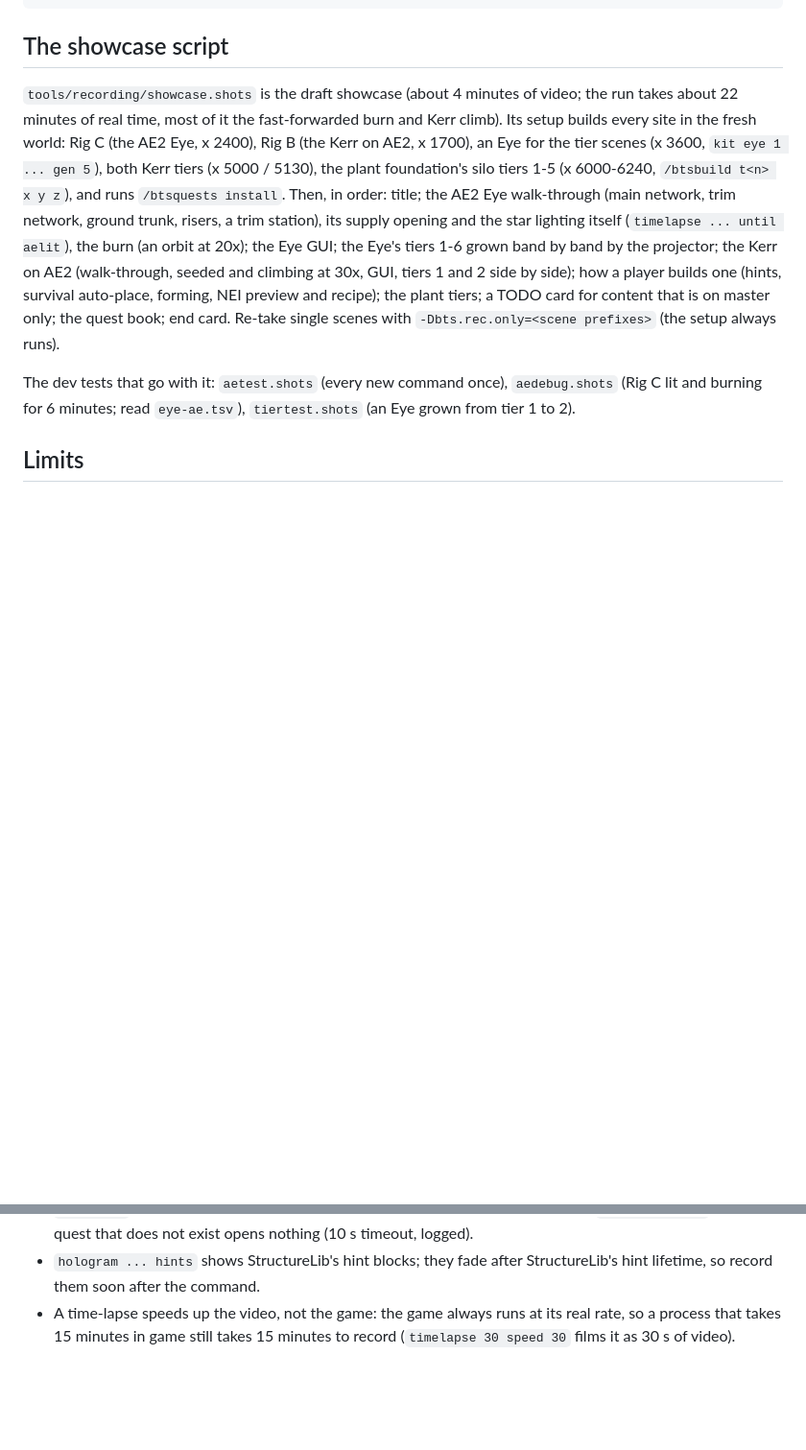
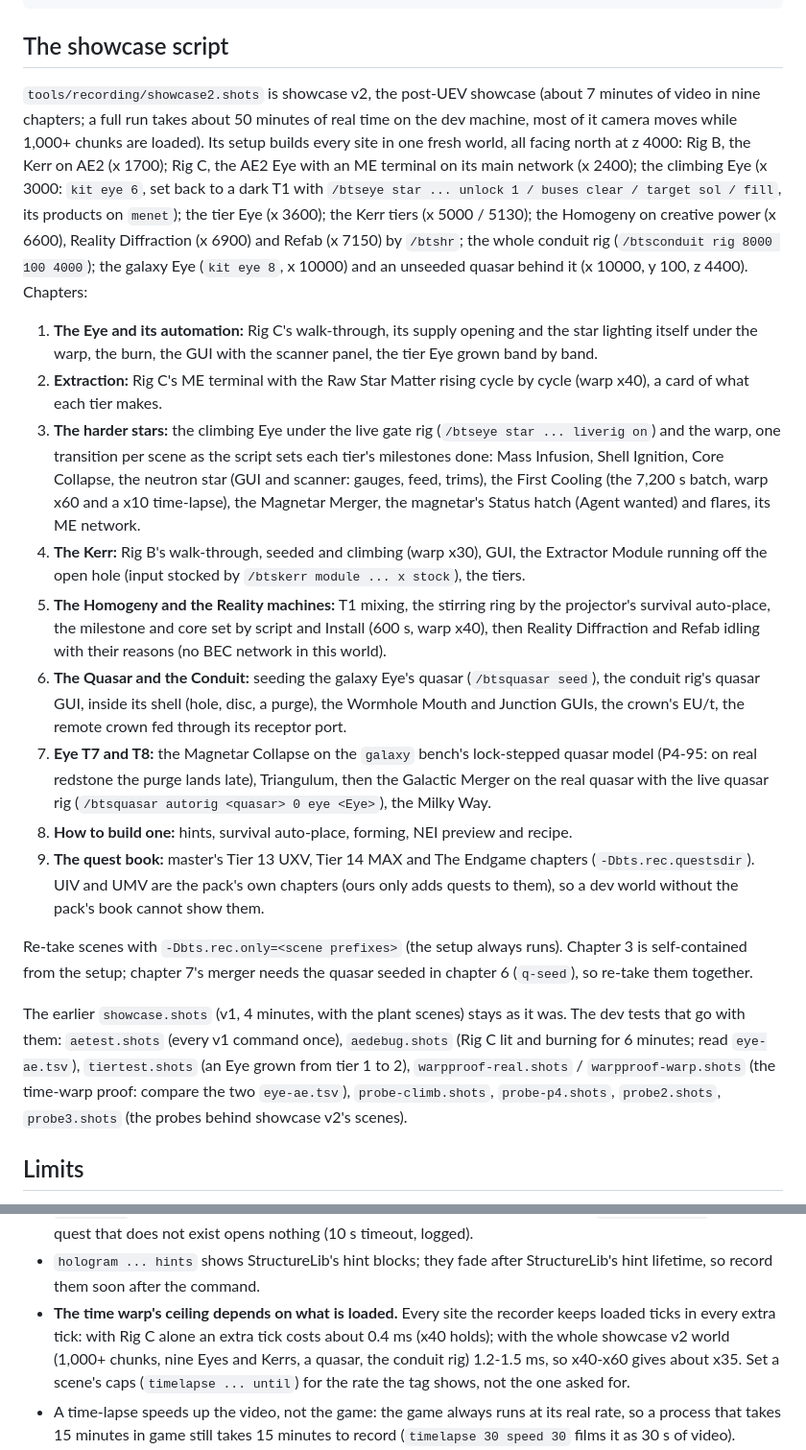
Before and after one commit to v3rysp3d/GTNH-Beyond-the-Stars, a Markdown page: docs/recording.md, 2 parts joined by grey strips. Shown at 96% size. Drawn GitHub-style; blank space fills up the shorter version.

Commit message:
wip: showcase docs: recording.md - readout, melist, the showcase v2 script (sites, chapters, re-takes), the warp's ceiling with a full world

```diff
--- a/docs/recording.md
+++ b/docs/recording.md
@@ -178,19 +180,47 @@ scene end
 
 ## The showcase script
 
-`tools/recording/showcase.shots` is the draft showcase (about 4 minutes of video; the run takes about 22 minutes of
-real time, most of it the fast-forwarded burn and Kerr climb). Its setup builds every site in the fresh world: Rig C
-(the AE2 Eye, x 2400), Rig B (the Kerr on AE2, x 1700), an Eye for the tier scenes (x 3600, `kit eye 1 ... gen 5`),
-both Kerr tiers (x 5000 / 5130), the plant foundation's silo tiers 1-5 (x 6000-6240, `/btsbuild t<n> x y z`), and runs
-`/btsquests install`. Then, in order: title; the AE2 Eye walk-through (main network, trim network, ground trunk,
-risers, a trim station), its supply opening and the star lighting itself (`timelapse ... until aelit`), the burn
-(an orbit at 20x); the Eye GUI; the Eye's tiers 1-6 grown band by band by the projector; the Kerr on AE2 (walk-through,
-seeded and climbing at 30x, GUI, tiers 1 and 2 side by side); how a player builds one (hints, survival auto-place,
-forming, NEI preview and recipe); the plant tiers; a TODO card for content that is on master only; the quest book;
-end card. Re-take single scenes with `-Dbts.rec.only=<scene prefixes>` (the setup always runs).
+`tools/recording/showcase2.shots` is showcase v2, the post-UEV showcase (about 7 minutes of video in nine chapters; a
+full run takes about 50 minutes of real time on the dev machine, most of it camera moves while 1,000+ chunks are
+loaded). Its setup builds every site in one fresh world, all facing north at z 4000: Rig B, the Kerr on AE2 (x 1700);
+Rig C, the AE2 Eye with an ME terminal on its main network (x 2400); the climbing Eye (x 3000: `kit eye 6`, set back to
+a dark T1 with `/btseye star ... unlock 1 / buses clear / target sol / fill`, its products on `menet`); the tier Eye
+(x 3600); the Kerr tiers (x 5000 / 5130); the Homogeny on creative power (x 6600), Reality Diffraction (x 6900) and
+Refab (x 7150) by `/btshr`; the whole conduit rig (`/btsconduit rig 8000 100 4000`); the galaxy Eye (`kit eye 8`,
+x 10000) and an unseeded quasar behind it (x 10000, y 100, z 4400). Chapters:
 
-The dev tests that go with it: `aetest.shots` (every new command once), `aedebug.shots` (Rig C lit and burning for 6
-minutes; read `eye-ae.tsv`), `tiertest.shots` (an Eye grown from tier 1 to 2).
+1. **The Eye and its automation:** Rig C's walk-through, its supply opening and the star lighting itself under the
+   warp, the burn, the GUI with the scanner panel, the tier Eye grown band by band.
+2. **Extraction:** Rig C's ME terminal with the Raw Star Matter rising cycle by cycle (warp x40), a card of what each
+   tier makes.
+3. **The harder stars:** the climbing Eye under the live gate rig (`/btseye star ... liverig on`) and the warp, one
+   transition per scene as the script sets each tier's milestones done: Mass Infusion, Shell Ignition, Core Collapse,
+   the neutron star (GUI and scanner: gauges, feed, trims), the First Cooling (the 7,200 s batch, warp x60 and a x10
+   time-lapse), the Magnetar Merger, the magnetar's Status hatch (Agent wanted) and flares, its ME network.
+4. **The Kerr:** Rig B's walk-through, seeded and climbing (warp x30), GUI, the Extractor Module running off the open
+   hole (input stocked by `/btskerr module ... x stock`), the tiers.
+5. **The Homogeny and the Reality machines:** T1 mixing, the stirring ring by the projector's survival auto-place, the
+   milestone and core set by script and Install (600 s, warp x40), then Reality Diffraction and Refab idling with their
+   reasons (no BEC network in this world).
+6. **The Quasar and the Conduit:** seeding the galaxy Eye's quasar (`/btsquasar seed`), the conduit rig's quasar GUI,
+   inside its shell (hole, disc, a purge), the Wormhole Mouth and Junction GUIs, the crown's EU/t, the remote crown fed
+   through its receptor port.
+7. **Eye T7 and T8:** the Magnetar Collapse on the `galaxy` bench's lock-stepped quasar model (P4-95: on real redstone
+   the purge lands late), Triangulum, then the Galactic Merger on the real quasar with the live quasar rig
+   (`/btsquasar autorig <quasar> 0 eye <Eye>`), the Milky Way.
+8. **How to build one:** hints, survival auto-place, forming, NEI preview and recipe.
+9. **The quest book:** master's Tier 13 UXV, Tier 14 MAX and The Endgame chapters (`-Dbts.rec.questsdir`). UIV and
+   UMV are the pack's own chapters (ours only adds quests to them), so a dev world without the pack's book cannot show
+   them.
+
+Re-take scenes with `-Dbts.rec.only=<scene prefixes>` (the setup always runs). Chapter 3 is self-contained from the
+setup; chapter 7's merger needs the quasar seeded in chapter 6 (`q-seed`), so re-take them together.
+
+The earlier `showcase.shots` (v1, 4 minutes, with the plant scenes) stays as it was. The dev tests that go with them:
+`aetest.shots` (every v1 command once), `aedebug.shots` (Rig C lit and burning for 6 minutes; read `eye-ae.tsv`),
+`tiertest.shots` (an Eye grown from tier 1 to 2), `warpproof-real.shots` / `warpproof-warp.shots` (the time-warp
+proof: compare the two `eye-ae.tsv`), `probe-climb.shots`, `probe-p4.shots`, `probe2.shots`, `probe3.shots` (the probes
+behind showcase v2's scenes).
 
 ## Limits
 
@@ -207,6 +237,10 @@ minutes; read `eye-ae.tsv`), `tiertest.shots` (an Eye grown from tier 1 to 2).
   timeout, logged).
 - `hologram ... hints` shows StructureLib's hint blocks; they fade after StructureLib's hint lifetime, so
   record them soon after the command.
+- **The time warp's ceiling depends on what is loaded.** Every site the recorder keeps loaded ticks in every extra
+  tick: with Rig C alone an extra tick costs about 0.4 ms (x40 holds); with the whole showcase v2 world (1,000+ chunks,
+  nine Eyes and Kerrs, a quasar, the conduit rig) 1.2-1.5 ms, so x40-x60 gives about x35. Set a scene's caps
+  (`timelapse ... until`) for the rate the tag shows, not the one asked for.
 - A time-lapse speeds up the video, not the game: the game always runs at its real rate, so a process that takes
   15 minutes in game still takes 15 minutes to record (`timelapse 30 speed 30` films it as 30 s of video).
 - **Rig C, what the build taught.** (1) An ME stocking hatch in an Eye gas socket shows the Eye up to 2.1 G L of
```
Also changed, not shown: other parts of docs/recording.md (+2 -0 lines).
